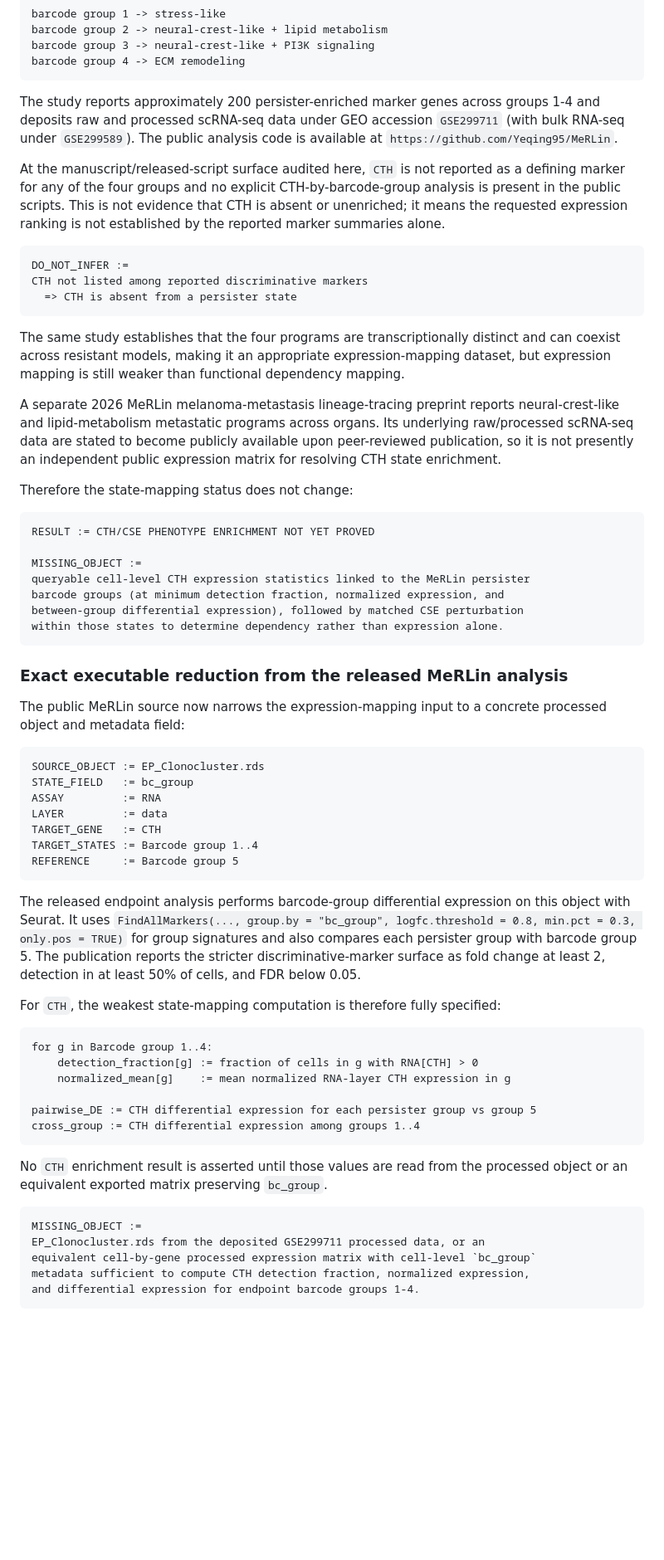
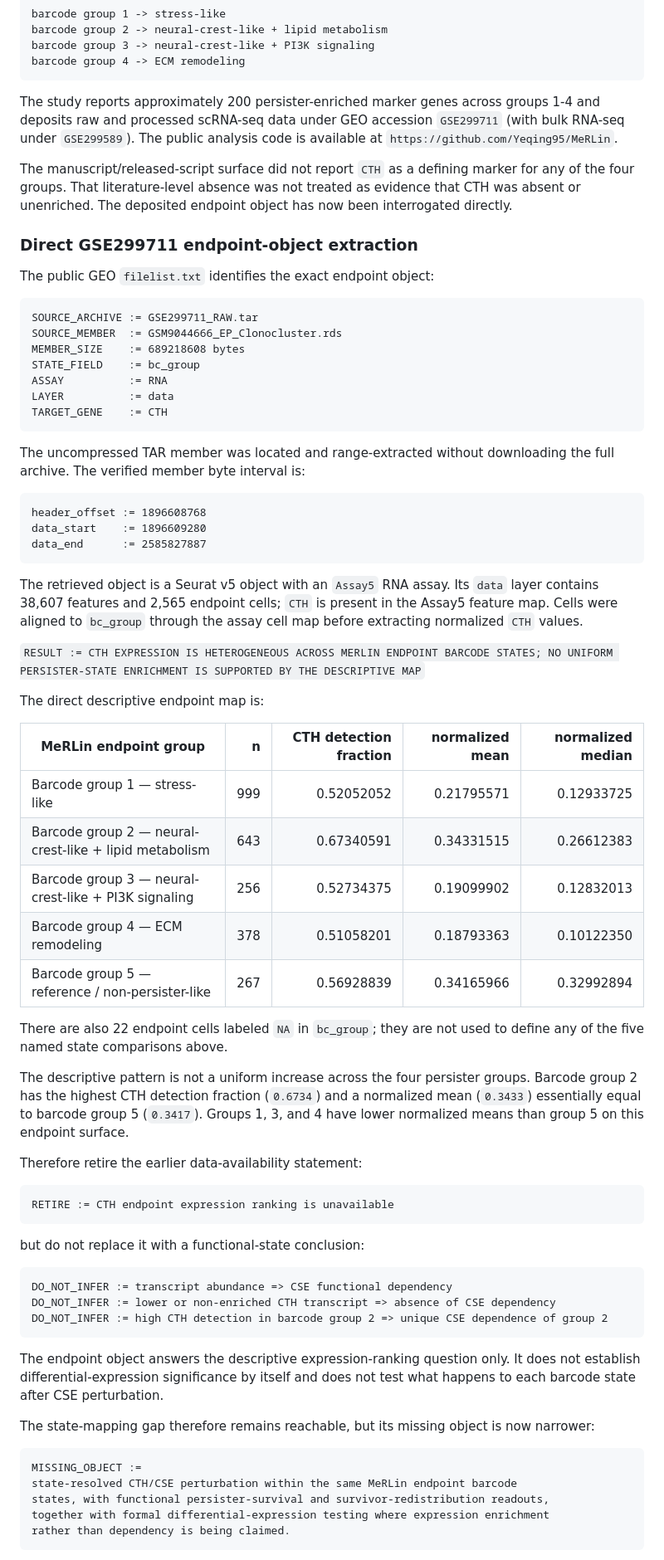
Before and after one commit to inaciovasquez2020/biological-friction-framework, a Markdown page: docs/status/MELANOMA_CSE_PERSULFIDE_CROSS_STATE_RESIDUAL_2026_08_31.md, the part around one of its changes. Shown at 83% size. Rendered like a GitHub page; blank space fills up the shorter version.

Commit message:
Record MeRLin endpoint CTH state map

````diff
--- a/docs/status/MELANOMA_CSE_PERSULFIDE_CROSS_STATE_RESIDUAL_2026_08_31.md
+++ b/docs/status/MELANOMA_CSE_PERSULFIDE_CROSS_STATE_RESIDUAL_2026_08_31.md
@@ -136,64 +136,71 @@ barcode group 4 -> ECM remodeling
 
 The study reports approximately 200 persister-enriched marker genes across groups 1-4 and deposits raw and processed scRNA-seq data under GEO accession `GSE299711` (with bulk RNA-seq under `GSE299589`). The public analysis code is available at `https://github.com/Yeqing95/MeRLin`.
 
-At the manuscript/released-script surface audited here, `CTH` is not reported as a defining marker for any of the four groups and no explicit CTH-by-barcode-group analysis is present in the public scripts. This is not evidence that CTH is absent or unenriched; it means the requested expression ranking is not established by the reported marker summaries alone.
+The manuscript/released-script surface did not report `CTH` as a defining marker for any of the four groups. That literature-level absence was not treated as evidence that CTH was absent or unenriched. The deposited endpoint object has now been interrogated directly.
+
+### Direct GSE299711 endpoint-object extraction
+
+The public GEO `filelist.txt` identifies the exact endpoint object:
 
 ```text
-DO_NOT_INFER :=
-CTH not listed among reported discriminative markers
-  => CTH is absent from a persister state
+SOURCE_ARCHIVE := GSE299711_RAW.tar
+SOURCE_MEMBER  := GSM9044666_EP_Clonocluster.rds
+MEMBER_SIZE    := 689218608 bytes
+STATE_FIELD    := bc_group
+ASSAY          := RNA
+LAYER          := data
+TARGET_GENE    := CTH
 ```
 
-The same study establishes that the four programs are transcriptionally distinct and can coexist across resistant models, making it an appropriate expression-mapping dataset, but expression mapping is still weaker than functional dependency mapping.
-
-A separate 2026 MeRLin melanoma-metastasis lineage-tracing preprint reports neural-crest-like and lipid-metabolism metastatic programs across organs. Its underlying raw/processed scRNA-seq data are stated to become publicly available upon peer-reviewed publication, so it is not presently an independent public expression matrix for resolving CTH state enrichment.
-
-Therefore the state-mapping status does not change:
+The uncompressed TAR member was located and range-extracted without downloading the full archive. The verified member byte interval is:
 
 ```text
-RESULT := CTH/CSE PHENOTYPE ENRICHMENT NOT YET PROVED
-
-MISSING_OBJECT :=
-queryable cell-level CTH expression statistics linked to the MeRLin persister
-barcode groups (at minimum detection fraction, normalized expression, and
-between-group differential expression), followed by matched CSE perturbation
-within those states to determine dependency rather than expression alone.
+header_offset := 1896608768
+data_start    := 1896609280
+data_end      := 2585827887
 ```
 
-### Exact executable reduction from the released MeRLin analysis
+The retrieved object is a Seurat v5 object with an `Assay5` RNA assay. Its `data` layer contains 38,607 features and 2,565 endpoint cells; `CTH` is present in the Assay5 feature map. Cells were aligned to `bc_group` through the assay cell map before extracting normalized `CTH` values.
 
-The public MeRLin source now narrows the expression-mapping input to a concrete processed object and metadata field:
+`RESULT := CTH EXPRESSION IS HETEROGENEOUS ACROSS MERLIN ENDPOINT BARCODE STATES; NO UNIFORM PERSISTER-STATE ENRICHMENT IS SUPPORTED BY THE DESCRIPTIVE MAP`
+
+The direct descriptive endpoint map is:
+
+| MeRLin endpoint group | n | CTH detection fraction | normalized mean | normalized median |
+| --- | ---: | ---: | ---: | ---: |
+| Barcode group 1 — stress-like | 999 | 0.52052052 | 0.21795571 | 0.12933725 |
+| Barcode group 2 — neural-crest-like + lipid metabolism | 643 | 0.67340591 | 0.34331515 | 0.26612383 |
+| Barcode group 3 — neural-crest-like + PI3K signaling | 256 | 0.52734375 | 0.19099902 | 0.12832013 |
+| Barcode group 4 — ECM remodeling | 378 | 0.51058201 | 0.18793363 | 0.10122350 |
+| Barcode group 5 — reference / non-persister-like | 267 | 0.56928839 | 0.34165966 | 0.32992894 |
+
+There are also 22 endpoint cells labeled `NA` in `bc_group`; they are not used to define any of the five named state comparisons above.
+
+The descriptive pattern is not a uniform increase across the four persister groups. Barcode group 2 has the highest CTH detection fraction (`0.6734`) and a normalized mean (`0.3433`) essentially equal to barcode group 5 (`0.3417`). Groups 1, 3, and 4 have lower normalized means than group 5 on this endpoint surface.
+
+Therefore retire the earlier data-availability statement:
 
 ```text
-SOURCE_OBJECT := EP_Clonocluster.rds
-STATE_FIELD   := bc_group
-ASSAY         := RNA
-LAYER         := data
-TARGET_GENE   := CTH
-TARGET_STATES := Barcode group 1..4
-REFERENCE     := Barcode group 5
+RETIRE := CTH endpoint expression ranking is unavailable
 ```
 
-The released endpoint analysis performs barcode-group differential expression on this object with Seurat. It uses `FindAllMarkers(..., group.by = "bc_group", logfc.threshold = 0.8, min.pct = 0.3, only.pos = TRUE)` for group signatures and also compares each persister group with barcode group 5. The publication reports the stricter discriminative-marker surface as fold change at least 2, detection in at least 50% of cells, and FDR below 0.05.
-
-For `CTH`, the weakest state-mapping computation is therefore fully specified:
+but do not replace it with a functional-state conclusion:
 
 ```text
-for g in Barcode group 1..4:
-    detection_fraction[g] := fraction of cells in g with RNA[CTH] > 0
-    normalized_mean[g]    := mean normalized RNA-layer CTH expression in g
-
-pairwise_DE := CTH differential expression for each persister group vs group 5
-cross_group := CTH differential expression among groups 1..4
+DO_NOT_INFER := transcript abundance => CSE functional dependency
+DO_NOT_INFER := lower or non-enriched CTH transcript => absence of CSE dependency
+DO_NOT_INFER := high CTH detection in barcode group 2 => unique CSE dependence of group 2
 ```
 
-No `CTH` enrichment result is asserted until those values are read from the processed object or an equivalent exported matrix preserving `bc_group`.
+The endpoint object answers the descriptive expression-ranking question only. It does not establish differential-expression significance by itself and does not test what happens to each barcode state after CSE perturbation.
+
+The state-mapping gap therefore remains reachable, but its missing object is now narrower:
 
 ```text
 MISSING_OBJECT :=
-EP_Clonocluster.rds from the deposited GSE299711 processed data, or an
-equivalent cell-by-gene processed expression matrix with cell-level `bc_group`
-metadata sufficient to compute CTH detection fraction, normalized expression,
-and differential expression for endpoint barcode groups 1-4.
+state-resolved CTH/CSE perturbation within the same MeRLin endpoint barcode
+states, with functional persister-survival and survivor-redistribution readouts,
+together with formal differential-expression testing where expression enrichment
+rather than dependency is being claimed.
 ```
 
````
Also changed, not shown: other parts of docs/status/MELANOMA_CSE_PERSULFIDE_CROSS_STATE_RESIDUAL_2026_08_31.md (+8 -9 lines).
